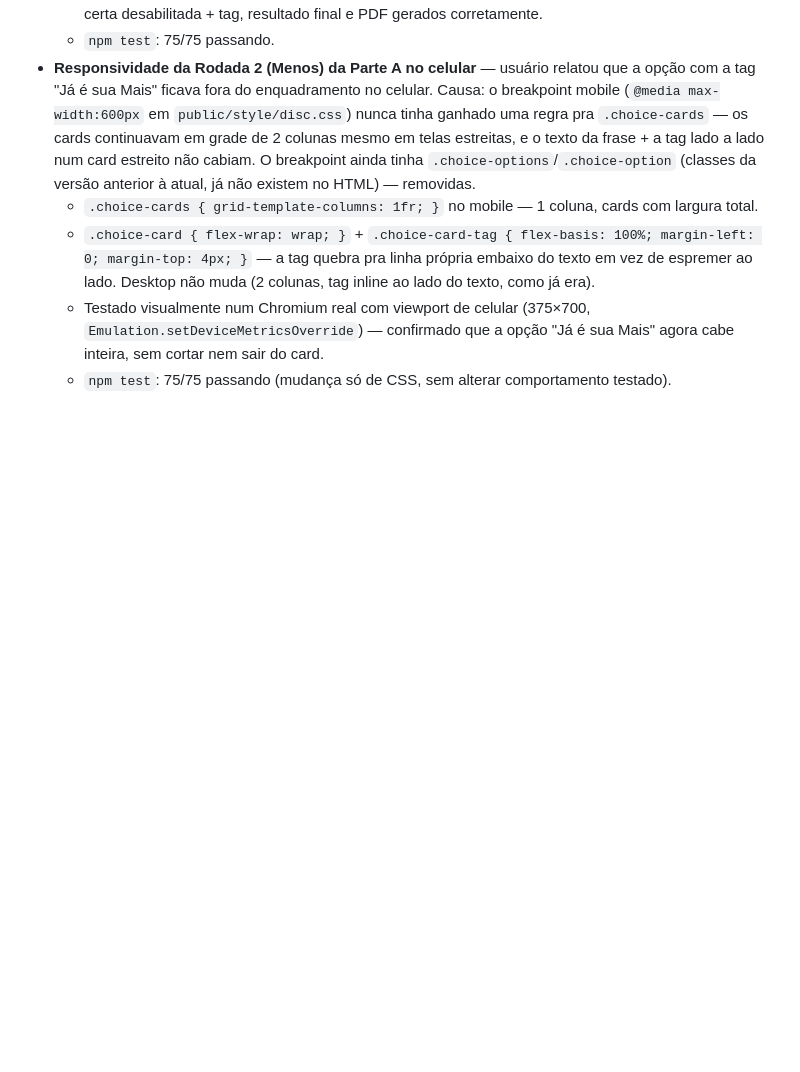
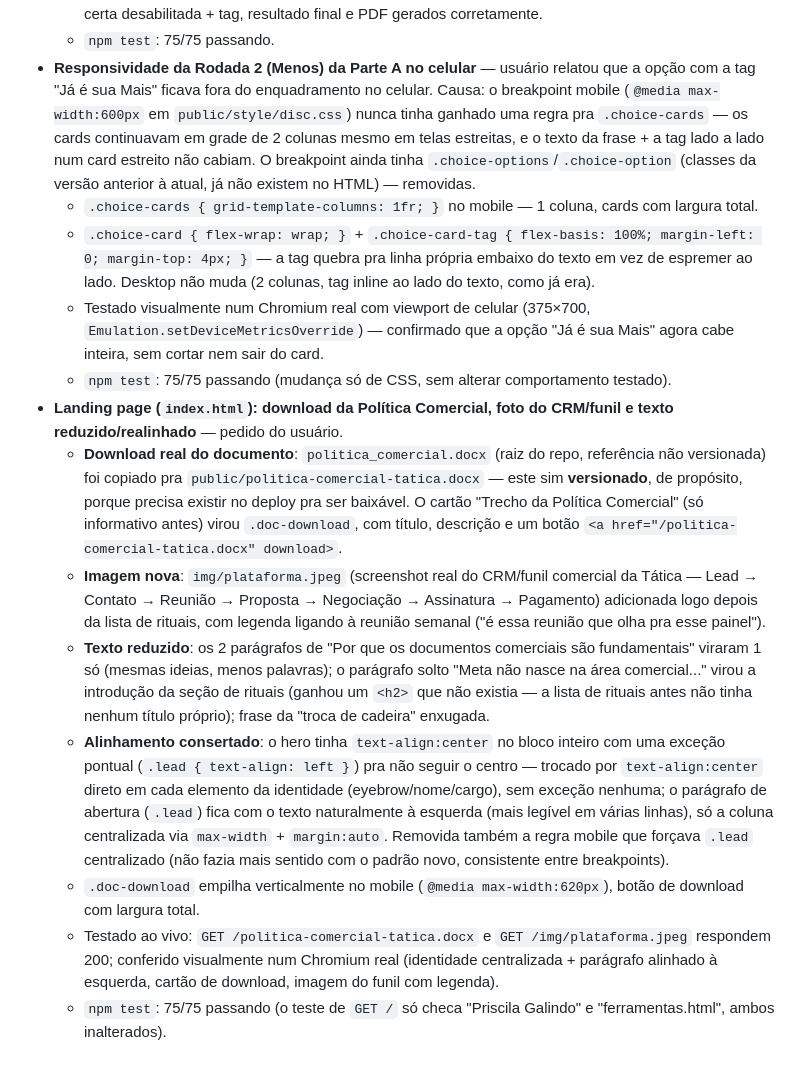
Before and after one commit to TaticaContabilidade/forms-meta, a Markdown page: CHANGELOG.md, the part around the change. Rendered like a GitHub page; blank space fills up the shorter version.

Commit message:
docs: registra o download da política comercial e a foto do CRM na landing
CLAUDE.md documenta o novo public/politica-comercial-tatica.docx
(versionado, diferente do arquivo de referência na raiz) e o padrão
de alinhamento do hero. Entrada detalhada em CHANGELOG.md.

```diff
--- a/CHANGELOG.md
+++ b/CHANGELOG.md
@@ -818,3 +818,40 @@ seguem só no histórico do `git log`.
     card.
   - `npm test`: 75/75 passando (mudança só de CSS, sem alterar
     comportamento testado).
+- **Landing page (`index.html`): download da Política Comercial, foto do
+  CRM/funil e texto reduzido/realinhado** — pedido do usuário.
+  - **Download real do documento**: `politica_comercial.docx` (raiz do
+    repo, referência não versionada) foi copiado pra
+    `public/politica-comercial-tatica.docx` — este sim **versionado**,
+    de propósito, porque precisa existir no deploy pra ser baixável. O
+    cartão "Trecho da Política Comercial" (só informativo antes) virou
+    `.doc-download`, com título, descrição e um botão
+    `<a href="/politica-comercial-tatica.docx" download>`.
+  - **Imagem nova**: `img/plataforma.jpeg` (screenshot real do CRM/funil
+    comercial da Tática — Lead → Contato → Reunião → Proposta →
+    Negociação → Assinatura → Pagamento) adicionada logo depois da lista
+    de rituais, com legenda ligando à reunião semanal ("é essa reunião que
+    olha pra esse painel").
+  - **Texto reduzido**: os 2 parágrafos de "Por que os documentos
+    comerciais são fundamentais" viraram 1 só (mesmas ideias, menos
+    palavras); o parágrafo solto "Meta não nasce na área comercial..."
+    virou a introdução da seção de rituais (ganhou um `<h2>` que não
+    existia — a lista de rituais antes não tinha nenhum título próprio);
+    frase da "troca de cadeira" enxugada.
+  - **Alinhamento consertado**: o hero tinha `text-align:center` no bloco
+    inteiro com uma exceção pontual (`.lead { text-align: left }`) pra não
+    seguir o centro — trocado por `text-align:center` direto em cada
+    elemento da identidade (eyebrow/nome/cargo), sem exceção nenhuma; o
+    parágrafo de abertura (`.lead`) fica com o texto naturalmente à
+    esquerda (mais legível em várias linhas), só a coluna centralizada via
+    `max-width` + `margin:auto`. Removida também a regra mobile que
+    forçava `.lead` centralizado (não fazia mais sentido com o padrão
+    novo, consistente entre breakpoints).
+  - `.doc-download` empilha verticalmente no mobile (`@media
+    max-width:620px`), botão de download com largura total.
+  - Testado ao vivo: `GET /politica-comercial-tatica.docx` e `GET
+    /img/plataforma.jpeg` respondem 200; conferido visualmente num
+    Chromium real (identidade centralizada + parágrafo alinhado à
+    esquerda, cartão de download, imagem do funil com legenda).
+  - `npm test`: 75/75 passando (o teste de `GET /` só checa "Priscila
+    Galindo" e "ferramentas.html", ambos inalterados).
```
Also changed, not shown: CLAUDE.md (+13 -2 lines).
